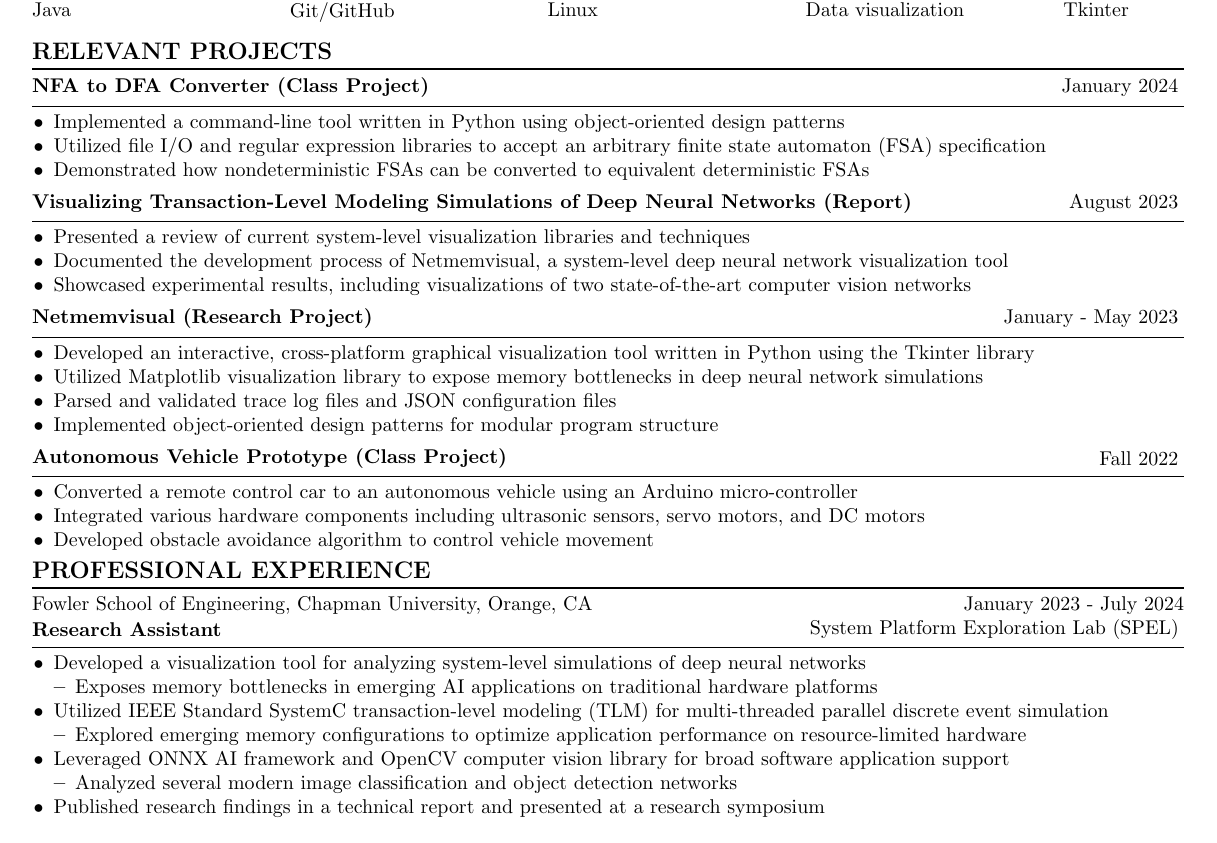
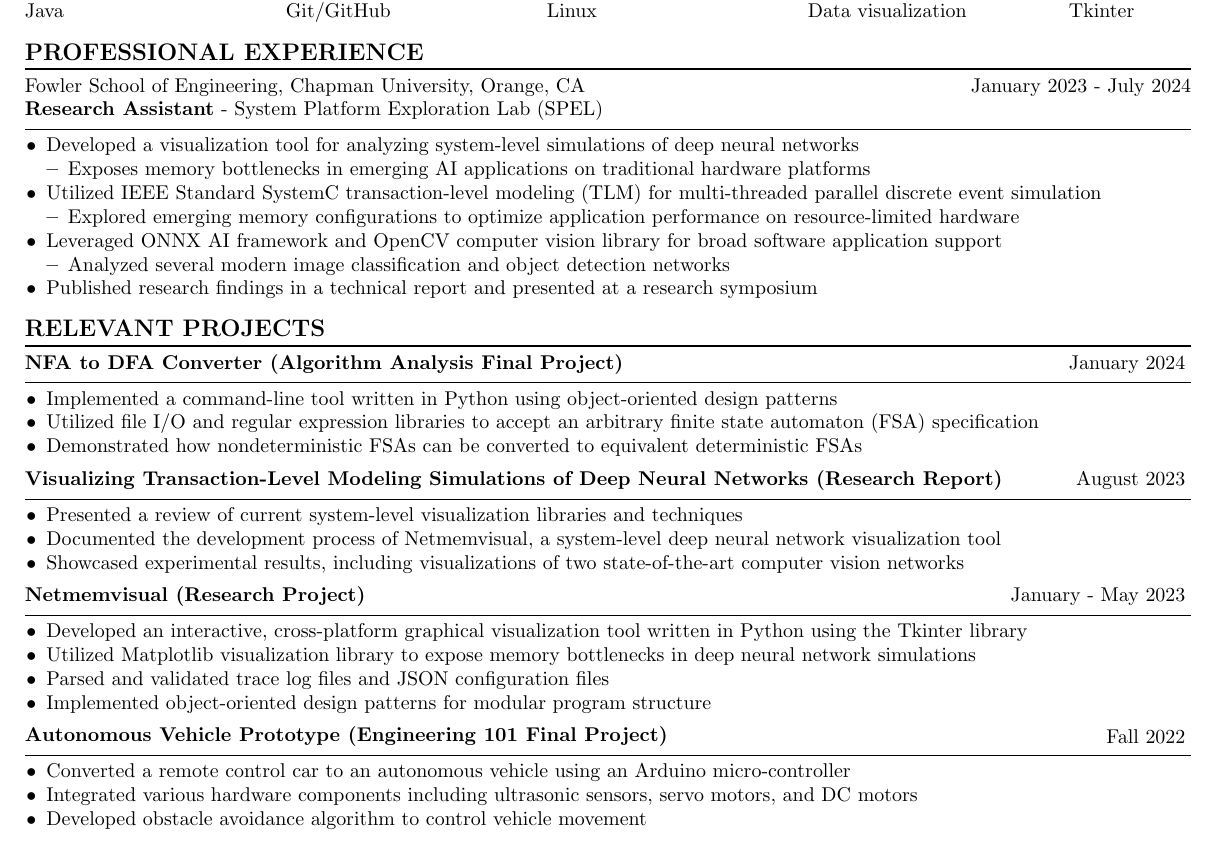
Before and after one commit to natanielf/resume, a LaTeX CV (resume.tex): part of the page, cut so that both start at the same text. Compiled offline with pdfLaTeX.

Commit message:
Reorder sections

```diff
--- a/resume.tex
+++ b/resume.tex
@@ -12,7 +12,7 @@
 \usepackage[hidelinks]{hyperref} % URLs
 
 %% Page formatting %%
-\geometry{margin=0.25in} % set page margins
+\geometry{margin=0.2in} % set page margins
 \pagestyle{empty} % no header, footer, or page number
 \setlist{leftmargin=0.15in} % add margin for lists
 \urlstyle{same} % format URLs as regular text
@@ -114,8 +112,49 @@
         \noindent Matplotlib \\
         \noindent Tkinter \\
     \end{minipage}
+%     \medskip
+
+    %% Professional Experience %%
+    \noindent {\large \textbf{\uppercase{Professional Experience}}}
+    \vspace{4pt}
+    \hrule height 1pt
+    \vspace{4pt}
+    \noindent
+    \begin{minipage}[c]{0.65\linewidth}
+        \noindent Fowler School of Engineering, Chapman University, Orange, CA
+    \end{minipage}
+    \begin{minipage}[c]{0.341\linewidth}
+        \begin{flushright}
+            January 2023 - July 2024
+        \end{flushright}
+    \end{minipage}
+    \begin{minipage}[c]{0.65\linewidth}
+        \noindent \textbf{Research Assistant} - System Platform Exploration Lab (SPEL)
+    \end{minipage}
+    \noindent
+    \vspace{4pt}
+    \hrule
+    \vspace{4pt}
+    \noindent
+    \begin{itemize}[noitemsep, topsep=0pt]
+        \item Developed a visualization tool for analyzing system-level simulations of deep neural networks
+            \begin{itemize}[noitemsep, topsep=0pt]
+            \item Exposes memory bottlenecks in emerging AI applications on traditional hardware platforms
+            \end{itemize}
+        \item Utilized IEEE Standard SystemC transaction-level modeling (TLM) for multi-threaded parallel discrete event simulation
+            \begin{itemize}[noitemsep, topsep=0pt]
+            \item Explored emerging memory configurations to optimize application performance on resource-limited hardware
+            \end{itemize}
+        \item Leveraged ONNX AI framework and OpenCV computer vision library for broad software application support
+            \begin{itemize}[noitemsep, topsep=0pt]
+            \item Analyzed several modern image classification and object detection networks
+            \end{itemize}
+        \item Published research findings in a technical report and presented at a research symposium
+    \end{itemize}
+    \medskip
 
     %% Relevant Projects %%
+    \medskip
     \noindent {\large \textbf{\uppercase{Relevant Projects}}}
     \vspace{4pt}
     \hrule height 1pt
@@ -123,7 +162,7 @@
 
     \noindent
     \begin{minipage}[c]{0.8\linewidth}
-        \noindent \textbf{NFA to DFA Converter (Class Project)}
+        \noindent \textbf{NFA to DFA Converter (Algorithm Analysis Final Project)}
     \end{minipage}
     \begin{minipage}[c]{0.19\linewidth}
         \begin{flushright}
@@ -142,10 +181,10 @@
     \medskip
 
     \noindent
-    \begin{minipage}[c]{0.8\linewidth}
-    \noindent \textbf{Visualizing Transaction-Level Modeling Simulations of Deep Neural Networks (Report)}
+    \begin{minipage}[c]{0.85\linewidth}
+    \noindent \textbf{Visualizing Transaction-Level Modeling Simulations of Deep Neural Networks (Research Report)}
     \end{minipage}
-    \begin{minipage}[c]{0.19\linewidth}
+    \begin{minipage}[c]{0.14\linewidth}
         \begin{flushright}
             August 2023
         \end{flushright}
@@ -184,7 +223,7 @@
 
     \noindent
     \begin{minipage}[c]{0.8\linewidth}
-        \noindent \textbf{Autonomous Vehicle Prototype (Class Project)}
+        \noindent \textbf{Autonomous Vehicle Prototype (Engineering 101 Final Project)}
     \end{minipage}
     \begin{minipage}[c]{0.19\linewidth}
         \begin{flushright}
@@ -199,50 +238,6 @@
         \item Converted a remote control car to an autonomous vehicle using an Arduino micro-controller
         \item Integrated various hardware components including ultrasonic sensors, servo motors, and DC motors
         \item Developed obstacle avoidance algorithm to control vehicle movement
-    \end{itemize}
-
-    %% Professional Experience %%
-    \medskip
-    \noindent {\large \textbf{\uppercase{Professional Experience}}}
-    \vspace{4pt}
-    \hrule height 1pt
-    \vspace{4pt}
-    \noindent
-    \begin{minipage}[c]{0.65\linewidth}
-        \noindent Fowler School of Engineering, Chapman University, Orange, CA
-    \end{minipage}
-    \begin{minipage}[c]{0.341\linewidth}
-        \begin{flushright}
-            January 2023 - July 2024
-        \end{flushright}
-    \end{minipage}
-    \begin{minipage}[c]{0.65\linewidth}
-        \noindent \textbf{Research Assistant}
-    \end{minipage}
-    \begin{minipage}[c]{0.341\linewidth}
-        \begin{flushright}
-            \noindent System Platform Exploration Lab (SPEL)
-        \end{flushright}
-    \end{minipage}
-    \noindent
-    \vspace{4pt}
-    \hrule
-    \vspace{4pt}
-    \noindent
-    \begin{itemize}[noitemsep, topsep=0pt]
-        \item Developed a visualization tool for analyzing system-level simulations of deep neural networks
-            \begin{itemize}[noitemsep, topsep=0pt]
-            \item Exposes memory bottlenecks in emerging AI applications on traditional hardware platforms
-            \end{itemize}
-        \item Utilized IEEE Standard SystemC transaction-level modeling (TLM) for multi-threaded parallel discrete event simulation
-            \begin{itemize}[noitemsep, topsep=0pt]
-            \item Explored emerging memory configurations to optimize application performance on resource-limited hardware
-            \end{itemize}
-        \item Leveraged ONNX AI framework and OpenCV computer vision library for broad software application support
-            \begin{itemize}[noitemsep, topsep=0pt]
-            \item Analyzed several modern image classification and object detection networks
-            \end{itemize}
-        \item Published research findings in a technical report and presented at a research symposium
     \end{itemize}
     \medskip
 
```
Also changed, not shown: resume.tex (2 more changed lines).
